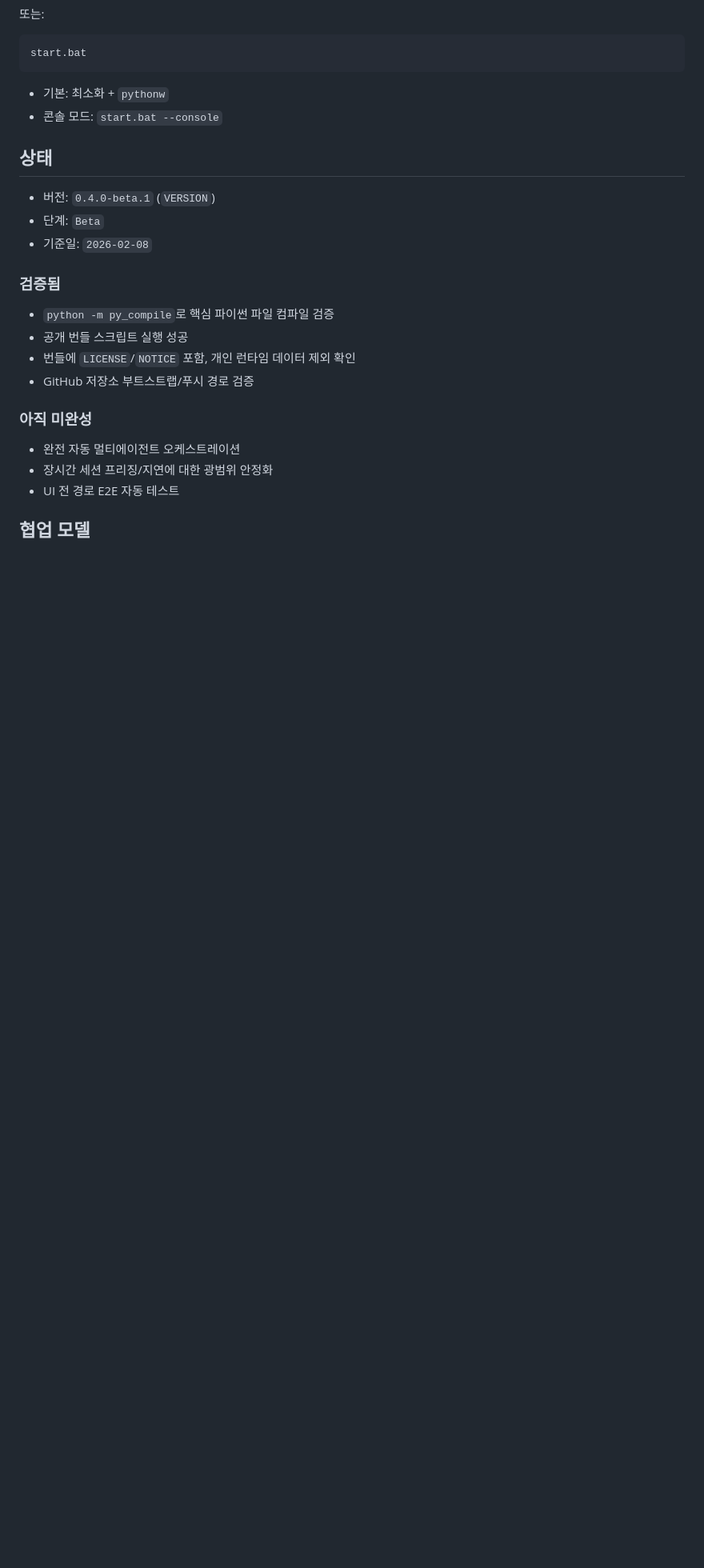
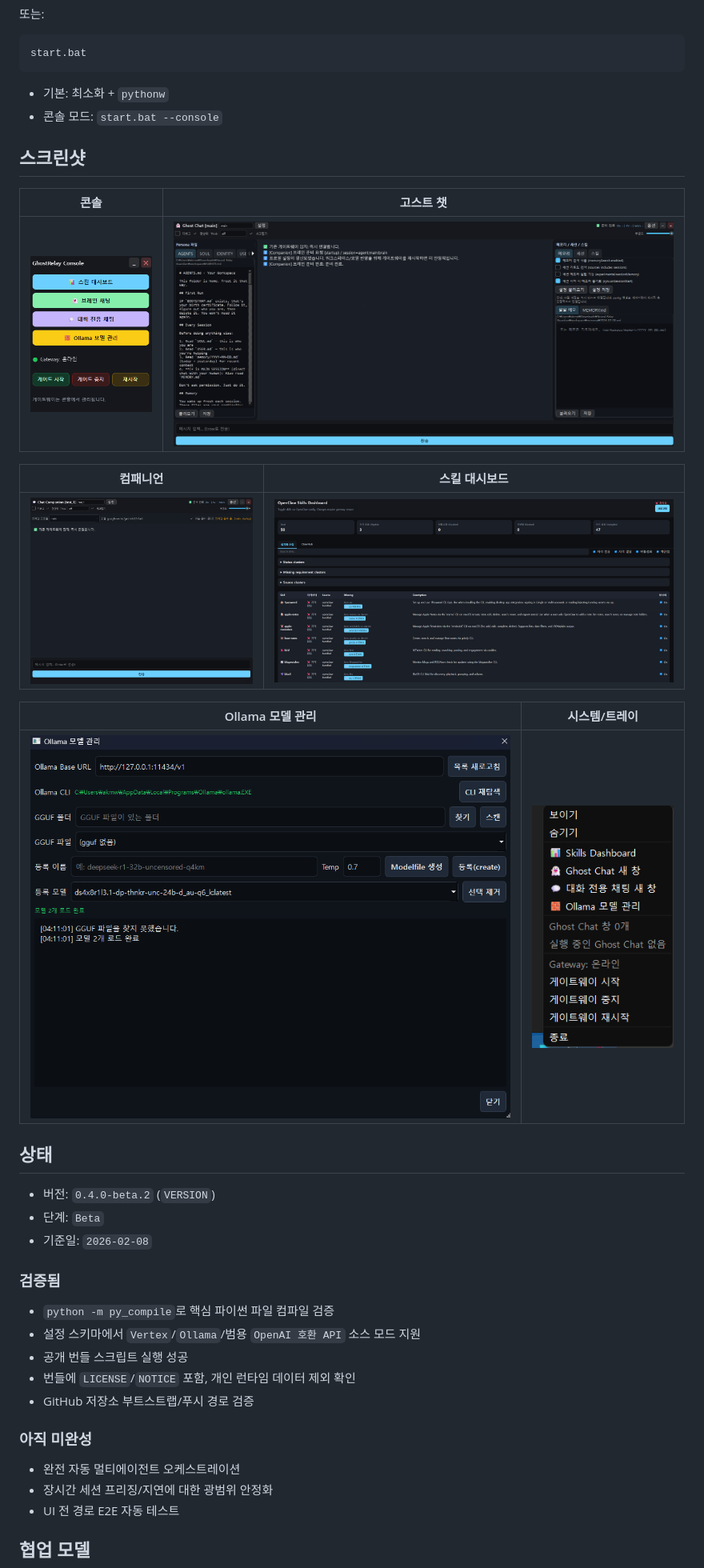
Before and after one commit to yunjingyu/ghostrelay-openclaw-patch, a Markdown page: README.ko.md, the part around the change printed below. Shown: that part at 80% size. Drawn GitHub-style; pictures changed too: docs/images/chat_companion.png (added), docs/images/ghost_chat.png (added), docs/images/main.png (added); blank space fills up the shorter version.

Commit message:
release: 0.4.0-beta.2 with generic API presets and README screenshots

```diff
--- a/README.ko.md
+++ b/README.ko.md
@@ -56,15 +58,30 @@ start.bat
 - 기본: 최소화 + `pythonw`
 - 콘솔 모드: `start.bat --console`
 
+## 스크린샷
+
+| 콘솔 | 고스트 챗 |
+| --- | --- |
+| ![GhostRelay Console](docs/images/main.png) | ![Ghost Chat](docs/images/ghost_chat.png) |
+
+| 컴패니언 | 스킬 대시보드 |
+| --- | --- |
+| ![Chat Companion](docs/images/chat_companion.png) | ![Skills Dashboard](docs/images/skill_dashboard.png) |
+
+| Ollama 모델 관리 | 시스템/트레이 |
+| --- | --- |
+| ![Ollama Model Manager](docs/images/ollama_consol.png) | ![System Tray](docs/images/system.png) |
+
 ## 상태
 
-- 버전: `0.4.0-beta.1` (`VERSION`)
+- 버전: `0.4.0-beta.2` (`VERSION`)
 - 단계: `Beta`
 - 기준일: `2026-02-08`
 
 ### 검증됨
 
 - `python -m py_compile`로 핵심 파이썬 파일 컴파일 검증
+- 설정 스키마에서 `Vertex`/`Ollama`/범용 `OpenAI 호환 API` 소스 모드 지원
 - 공개 번들 스크립트 실행 성공
 - 번들에 `LICENSE`/`NOTICE` 포함, 개인 런타임 데이터 제외 확인
 - GitHub 저장소 부트스트랩/푸시 경로 검증
```
Also changed, not shown: other parts of README.ko.md (+2 -0 lines), CHANGELOG.md (+20 -0 lines), README.md (+18 -1 lines), 5 other files.
